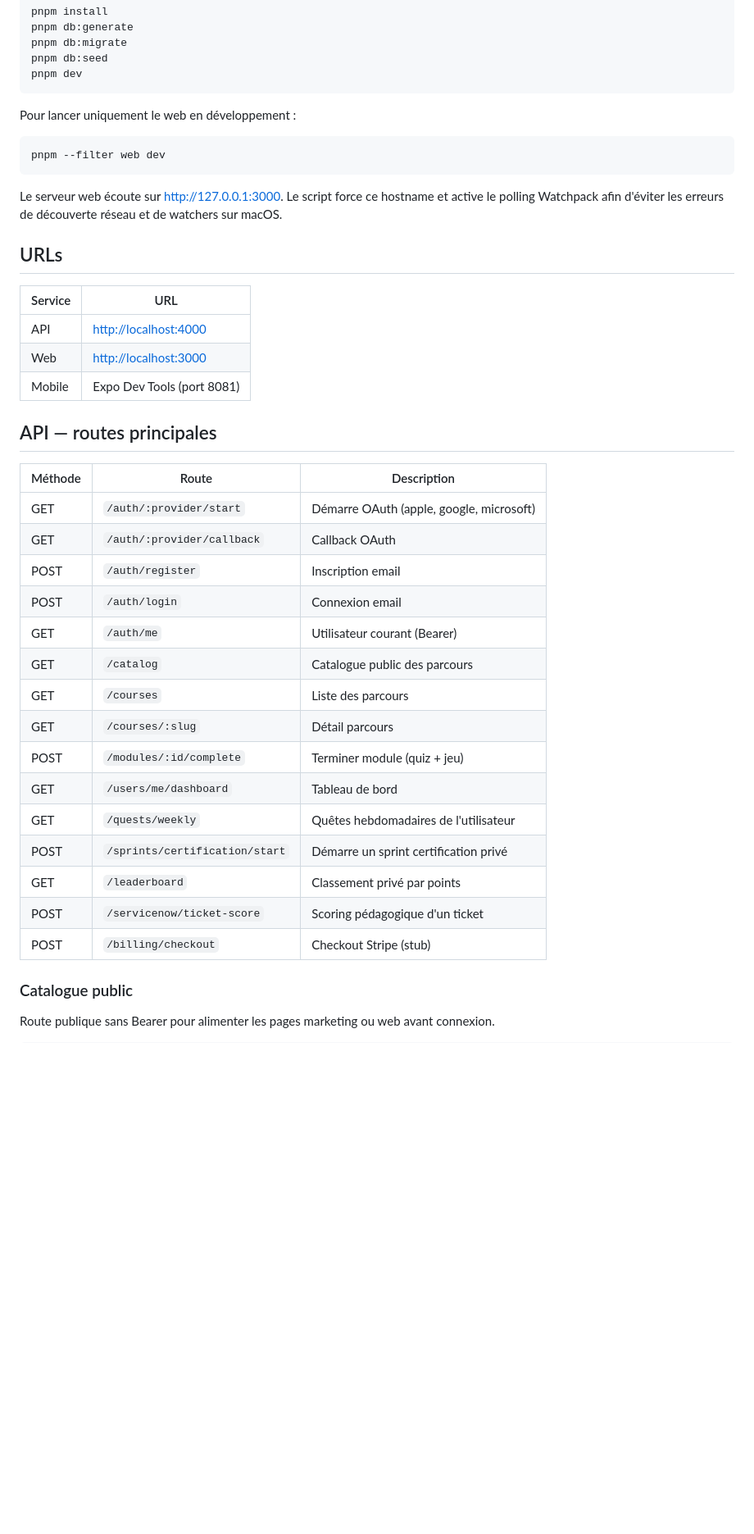
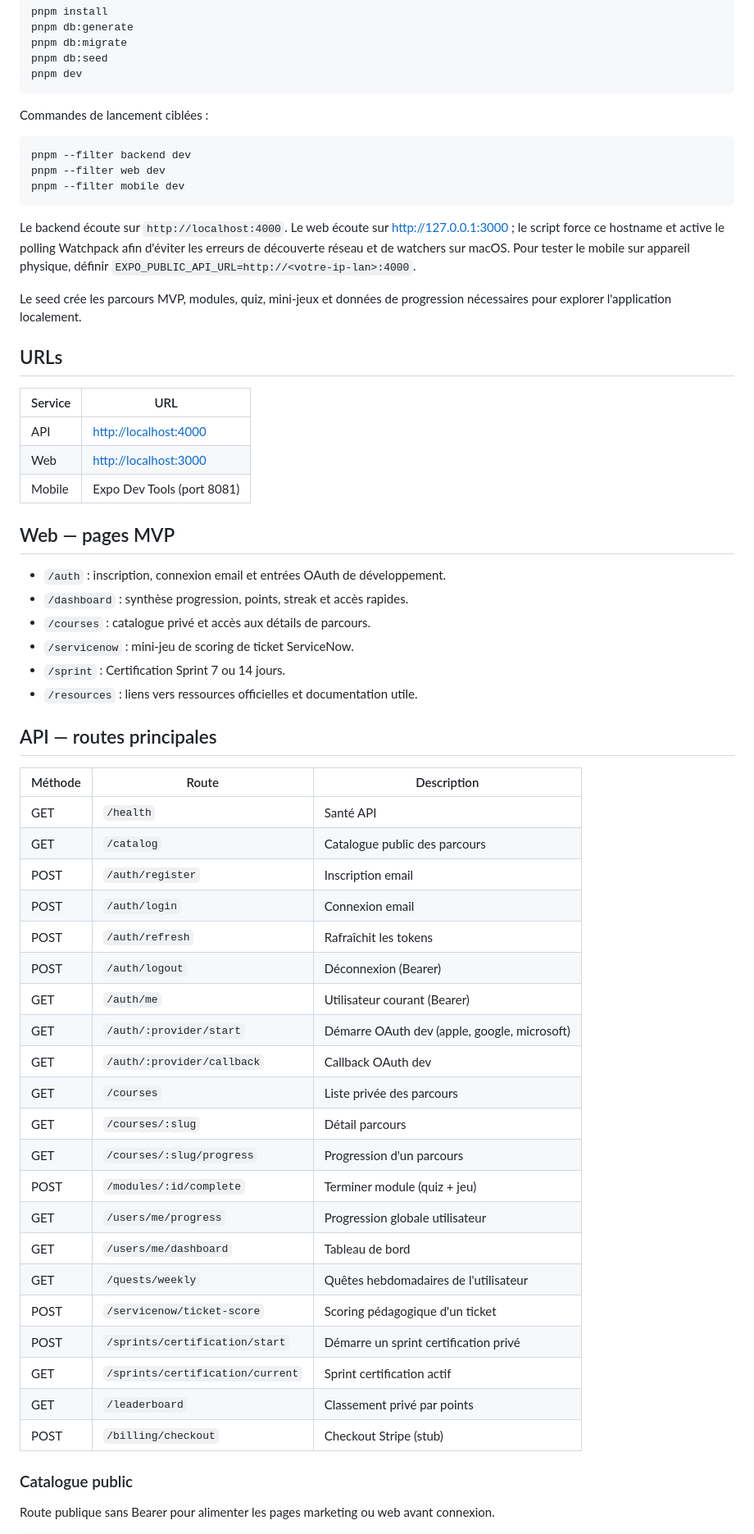
Before and after one commit to khafpro2/khafscool, a Markdown page: README.md, the part around one of its changes. Shown at 82% size. GitHub-like rendering; blank space fills up the shorter version.

Commit message:
docs: add MVP test guide
Co-authored-by: Cursor <cursoragent@cursor.com>

````diff
--- a/README.md
+++ b/README.md
@@ -35,13 +35,17 @@ pnpm db:seed
 pnpm dev
 ```
 
-Pour lancer uniquement le web en développement :
+Commandes de lancement ciblées :
 
 ```bash
+pnpm --filter backend dev
 pnpm --filter web dev
+pnpm --filter mobile dev
 ```
 
-Le serveur web écoute sur [http://127.0.0.1:3000](http://127.0.0.1:3000). Le script force ce hostname et active le polling Watchpack afin d'éviter les erreurs de découverte réseau et de watchers sur macOS.
+Le backend écoute sur `http://localhost:4000`. Le web écoute sur [http://127.0.0.1:3000](http://127.0.0.1:3000) ; le script force ce hostname et active le polling Watchpack afin d'éviter les erreurs de découverte réseau et de watchers sur macOS. Pour tester le mobile sur appareil physique, définir `EXPO_PUBLIC_API_URL=http://<votre-ip-lan>:4000`.
+
+Le seed crée les parcours MVP, modules, quiz, mini-jeux et données de progression nécessaires pour explorer l'application localement.
 
 ## URLs
 
@@ -53,26 +57,41 @@ Le serveur web écoute sur [http://127.0.0.1:3000](http://127.0.0.1:3000). Le sc
 | Mobile  | Expo Dev Tools (port 8081)                     |
 
 
+## Web — pages MVP
+
+- `/auth` : inscription, connexion email et entrées OAuth de développement.
+- `/dashboard` : synthèse progression, points, streak et accès rapides.
+- `/courses` : catalogue privé et accès aux détails de parcours.
+- `/servicenow` : mini-jeu de scoring de ticket ServiceNow.
+- `/sprint` : Certification Sprint 7 ou 14 jours.
+- `/resources` : liens vers ressources officielles et documentation utile.
+
 ## API — routes principales
 
 
-| Méthode | Route                      | Description                              |
-| ------- | -------------------------- | ---------------------------------------- |
-| GET     | `/auth/:provider/start`    | Démarre OAuth (apple, google, microsoft) |
-| GET     | `/auth/:provider/callback` | Callback OAuth                           |
-| POST    | `/auth/register`           | Inscription email                        |
-| POST    | `/auth/login`              | Connexion email                          |
-| GET     | `/auth/me`                 | Utilisateur courant (Bearer)             |
-| GET     | `/catalog`                 | Catalogue public des parcours            |
-| GET     | `/courses`                 | Liste des parcours                       |
-| GET     | `/courses/:slug`           | Détail parcours                          |
-| POST    | `/modules/:id/complete`    | Terminer module (quiz + jeu)             |
-| GET     | `/users/me/dashboard`      | Tableau de bord                          |
-| GET     | `/quests/weekly`           | Quêtes hebdomadaires de l'utilisateur    |
-| POST    | `/sprints/certification/start` | Démarre un sprint certification privé |
-| GET     | `/leaderboard`             | Classement privé par points              |
-| POST    | `/servicenow/ticket-score` | Scoring pédagogique d'un ticket          |
-| POST    | `/billing/checkout`        | Checkout Stripe (stub)                   |
+| Méthode | Route                              | Description                              |
+| ------- | ---------------------------------- | ---------------------------------------- |
+| GET     | `/health`                          | Santé API                                |
+| GET     | `/catalog`                         | Catalogue public des parcours            |
+| POST    | `/auth/register`                   | Inscription email                        |
+| POST    | `/auth/login`                      | Connexion email                          |
+| POST    | `/auth/refresh`                    | Rafraîchit les tokens                    |
+| POST    | `/auth/logout`                     | Déconnexion (Bearer)                     |
+| GET     | `/auth/me`                         | Utilisateur courant (Bearer)             |
+| GET     | `/auth/:provider/start`            | Démarre OAuth dev (apple, google, microsoft) |
+| GET     | `/auth/:provider/callback`         | Callback OAuth dev                       |
+| GET     | `/courses`                         | Liste privée des parcours                |
+| GET     | `/courses/:slug`                   | Détail parcours                          |
+| GET     | `/courses/:slug/progress`          | Progression d'un parcours                |
+| POST    | `/modules/:id/complete`            | Terminer module (quiz + jeu)             |
+| GET     | `/users/me/progress`               | Progression globale utilisateur          |
+| GET     | `/users/me/dashboard`              | Tableau de bord                          |
+| GET     | `/quests/weekly`                   | Quêtes hebdomadaires de l'utilisateur    |
+| POST    | `/servicenow/ticket-score`         | Scoring pédagogique d'un ticket          |
+| POST    | `/sprints/certification/start`     | Démarre un sprint certification privé    |
+| GET     | `/sprints/certification/current`   | Sprint certification actif               |
+| GET     | `/leaderboard`                     | Classement privé par points              |
+| POST    | `/billing/checkout`                | Checkout Stripe (stub)                   |
 
 
 ### Catalogue public
````
Also changed, not shown: other parts of README.md (+9 -4 lines).
